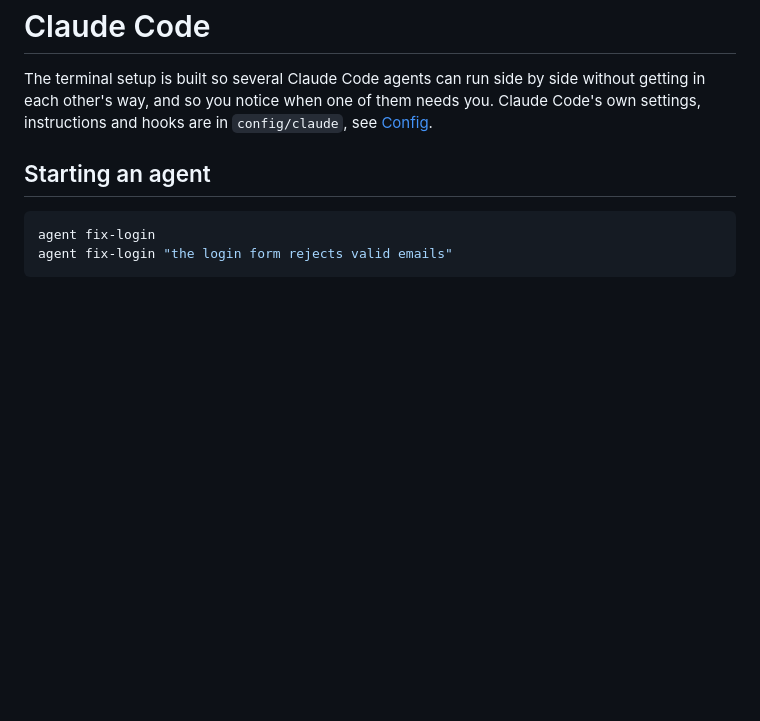
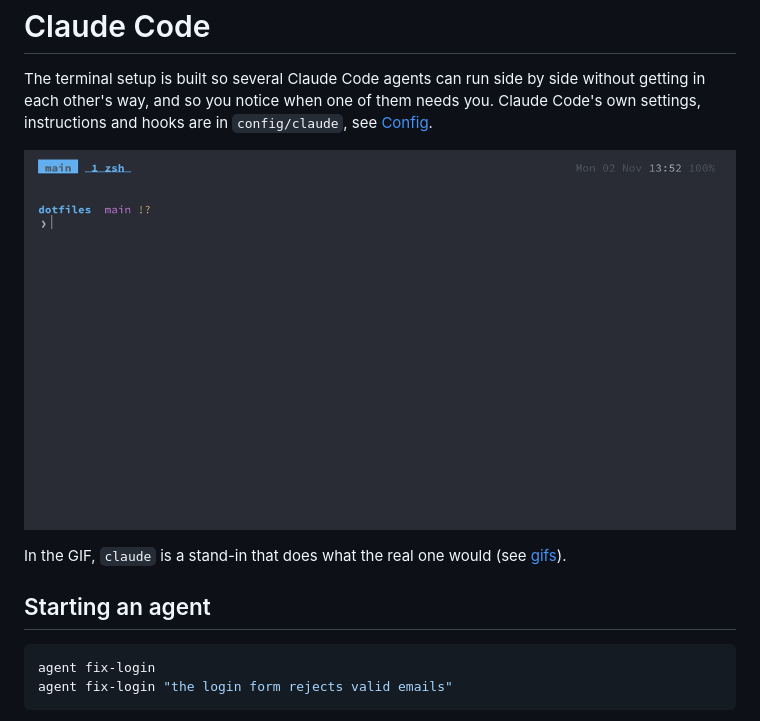
Before and after one commit to makst/dotfiles, a Markdown page: docs/claude-code.md, the part around the change. GitHub-like rendering; pictures changed too: docs/img/claude-code.gif (added); blank space fills up the shorter version.

```diff
--- a/docs/claude-code.md
+++ b/docs/claude-code.md
@@ -4,6 +4,10 @@ Claude Code
 The terminal setup is built so several Claude Code agents can run side by side without getting in each
 other's way, and so you notice when one of them needs you. Claude Code's own settings, instructions and
 hooks are in `config/claude`, see [Config](#config).
+
+![agent starts Claude Code in a worktree and window, the window turns yellow when it needs an answer, cmd+j jumps there, then merge and agent_done](img/claude-code.gif)
+
+In the GIF, `claude` is a stand-in that does what the real one would (see [gifs](gifs.md#how-theyre-made)).
 
 Starting an agent
 ---
```
Also changed, not shown: docs/gifs.md (+6 -0 lines), 3 other files.
